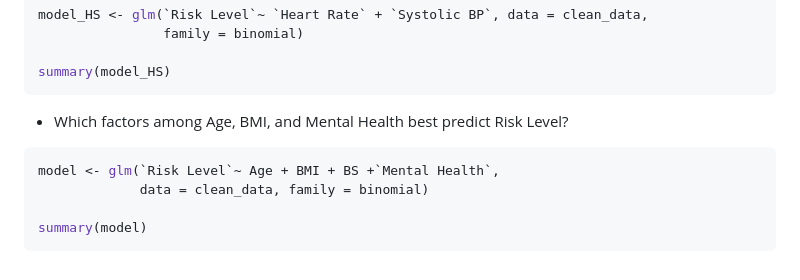
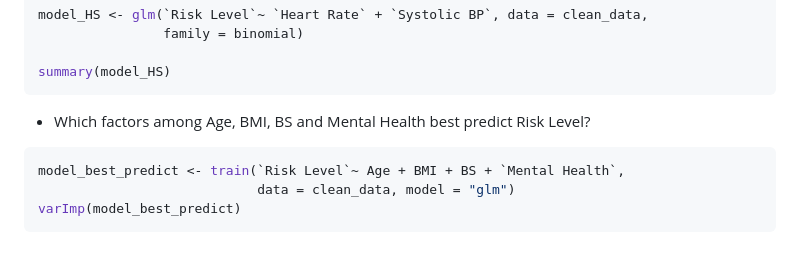
Before and after one commit to Celumusa91/Maternal-Health-Risk-Assessment-Analysis, a Markdown page: README.md, the part around the change. Rendered like a GitHub page.

````diff
--- a/README.md
+++ b/README.md
@@ -136,11 +136,10 @@ model_HS <- glm(`Risk Level`~ `Heart Rate` + `Systolic BP`, data = clean_data,
 summary(model_HS)
 ```
 
- - Which factors among Age, BMI, and Mental Health best predict Risk Level?
+ - Which factors among Age, BMI, BS and Mental Health best predict Risk Level?
 
 ```R
-model <- glm(`Risk Level`~ Age + BMI + BS +`Mental Health`,
-             data = clean_data, family = binomial)
-
-summary(model)
+model_best_predict <- train(`Risk Level`~ Age + BMI + BS + `Mental Health`,
+                            data = clean_data, model = "glm")
+varImp(model_best_predict)
 ```
````
